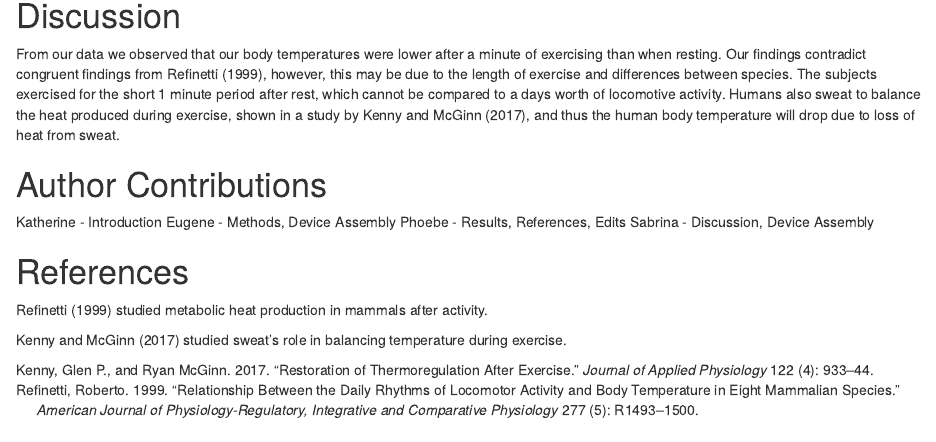
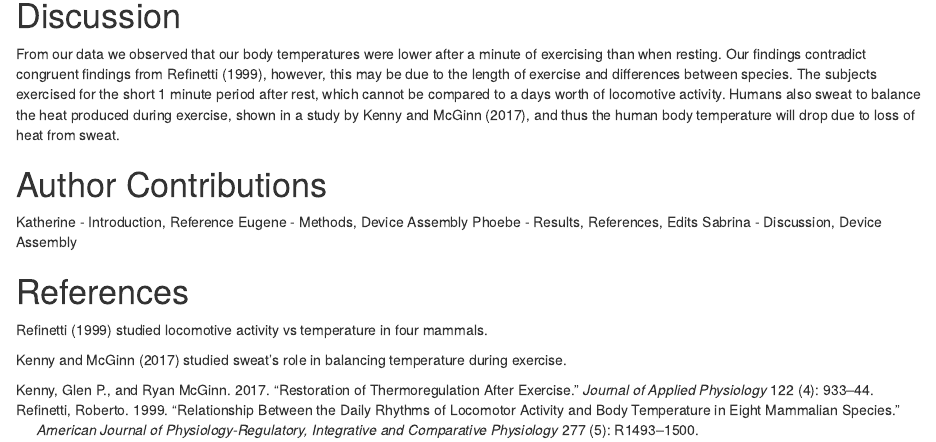
Before and after one commit to katherineq23/cRazy-coders-repo, an R Markdown document (cRazy-coders-module5.Rmd): the page in a window 1100 px wide, from 1300 px down. Rendered offline with R 4.5, knitr and Pandoc, with nearby package versions; some code elsewhere in the file could not run offline.

Commit message:
reference

```diff
--- a/cRazy-coders-module5.Rmd
+++ b/cRazy-coders-module5.Rmd
@@ -47,13 +47,13 @@ From our data we observed that our body temperatures were lower after a minute o
 
 # Author Contributions
 
-Katherine - Introduction
+Katherine - Introduction, Reference
 Eugene - Methods, Device Assembly
 Phoebe - Results, References, Edits
 Sabrina - Discussion, Device Assembly
 
 # References
 
-@refinetti1999relationship studied metabolic heat production in mammals after activity.
+@refinetti1999relationship studied locomotive activity vs temperature in four mammals.
 
 @kenney2017restoration studied sweat's role in balancing temperature during exercise.
```
